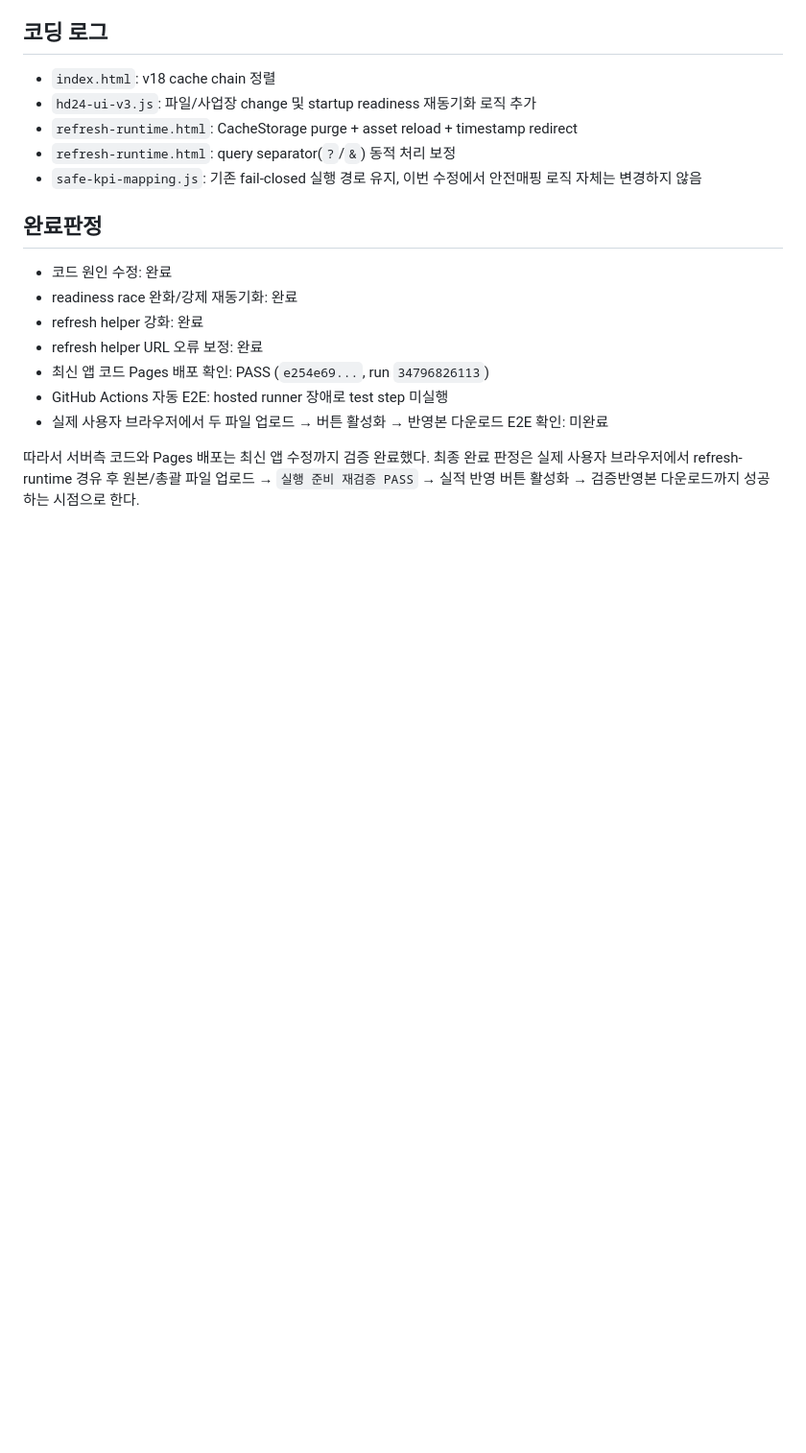
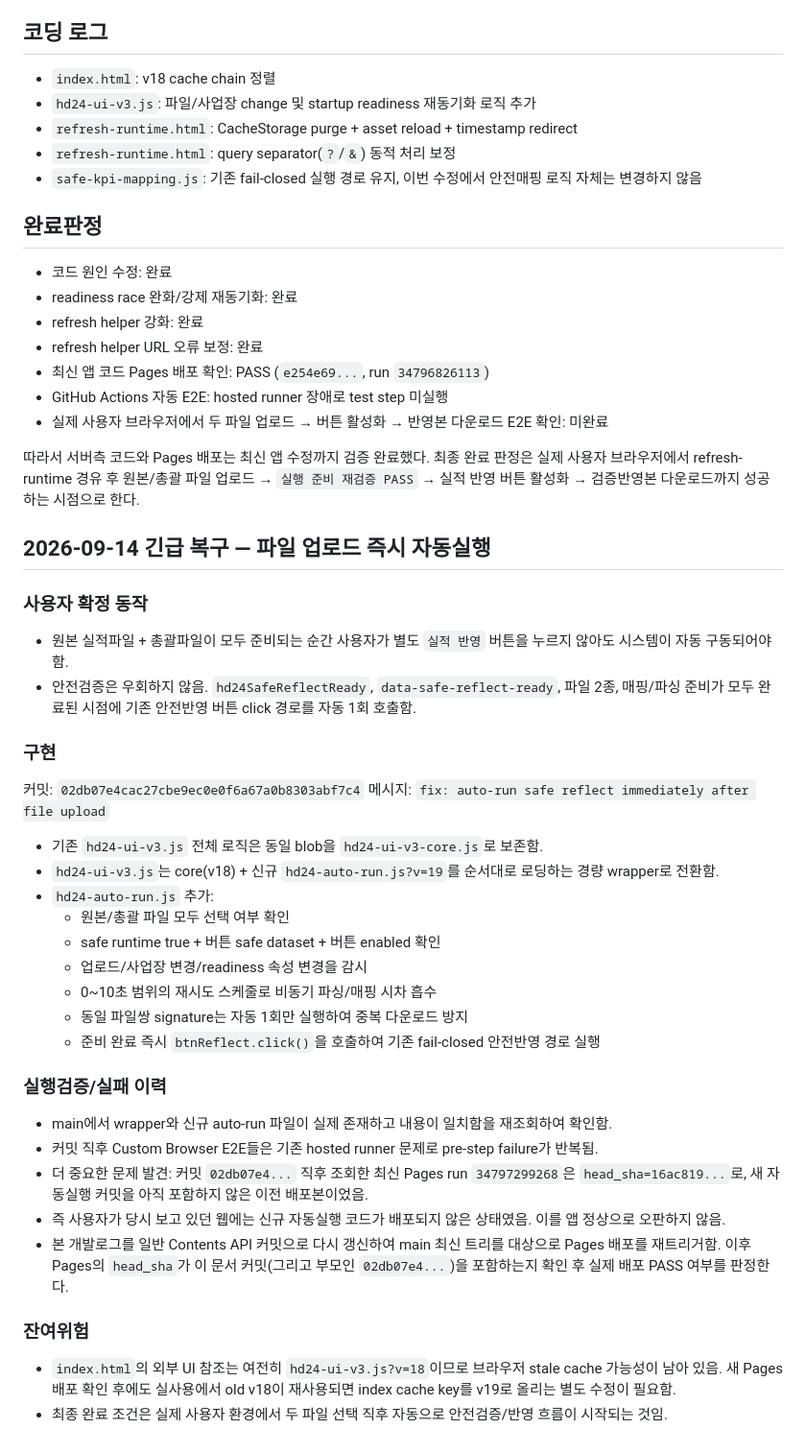
Before and after one commit to hastom79-hue/hd-24, a Markdown page: development-log/2026-09-14-web-upload-runtime-fix.md, the part around the change. Shown at 96% size. Rendered like a GitHub page; blank space fills up the shorter version.

Commit message:
docs: trigger Pages with upload auto-run recovery

```diff
--- a/development-log/2026-09-14-web-upload-runtime-fix.md
+++ b/development-log/2026-09-14-web-upload-runtime-fix.md
@@ -118,3 +118,33 @@
 - 실제 사용자 브라우저에서 두 파일 업로드 → 버튼 활성화 → 반영본 다운로드 E2E 확인: 미완료
 
 따라서 서버측 코드와 Pages 배포는 최신 앱 수정까지 검증 완료했다. 최종 완료 판정은 실제 사용자 브라우저에서 refresh-runtime 경유 후 원본/총괄 파일 업로드 → `실행 준비 재검증 PASS` → 실적 반영 버튼 활성화 → 검증반영본 다운로드까지 성공하는 시점으로 한다.
+
+## 2026-09-14 긴급 복구 — 파일 업로드 즉시 자동실행
+### 사용자 확정 동작
+- 원본 실적파일 + 총괄파일이 모두 준비되는 순간 사용자가 별도 `실적 반영` 버튼을 누르지 않아도 시스템이 자동 구동되어야 함.
+- 안전검증은 우회하지 않음. `hd24SafeReflectReady`, `data-safe-reflect-ready`, 파일 2종, 매핑/파싱 준비가 모두 완료된 시점에 기존 안전반영 버튼 click 경로를 자동 1회 호출함.
+
+### 구현
+커밋: `02db07e4cac27cbe9ec0e0f6a67a0b8303abf7c4`
+메시지: `fix: auto-run safe reflect immediately after file upload`
+
+- 기존 `hd24-ui-v3.js` 전체 로직은 동일 blob을 `hd24-ui-v3-core.js`로 보존함.
+- `hd24-ui-v3.js`는 core(v18) + 신규 `hd24-auto-run.js?v=19`를 순서대로 로딩하는 경량 wrapper로 전환함.
+- `hd24-auto-run.js` 추가:
+  - 원본/총괄 파일 모두 선택 여부 확인
+  - safe runtime true + 버튼 safe dataset + 버튼 enabled 확인
+  - 업로드/사업장 변경/readiness 속성 변경을 감시
+  - 0~10초 범위의 재시도 스케줄로 비동기 파싱/매핑 시차 흡수
+  - 동일 파일쌍 signature는 자동 1회만 실행하여 중복 다운로드 방지
+  - 준비 완료 즉시 `btnReflect.click()`을 호출하여 기존 fail-closed 안전반영 경로 실행
+
+### 실행검증/실패 이력
+- main에서 wrapper와 신규 auto-run 파일이 실제 존재하고 내용이 일치함을 재조회하여 확인함.
+- 커밋 직후 Custom Browser E2E들은 기존 hosted runner 문제로 pre-step failure가 반복됨.
+- 더 중요한 문제 발견: 커밋 `02db07e4...` 직후 조회한 최신 Pages run `34797299268`은 `head_sha=16ac819...`로, 새 자동실행 커밋을 아직 포함하지 않은 이전 배포본이었음.
+- 즉 사용자가 당시 보고 있던 웹에는 신규 자동실행 코드가 배포되지 않은 상태였음. 이를 앱 정상으로 오판하지 않음.
+- 본 개발로그를 일반 Contents API 커밋으로 다시 갱신하여 main 최신 트리를 대상으로 Pages 배포를 재트리거함. 이후 Pages의 `head_sha`가 이 문서 커밋(그리고 부모인 `02db07e4...`)을 포함하는지 확인 후 실제 배포 PASS 여부를 판정한다.
+
+### 잔여위험
+- `index.html`의 외부 UI 참조는 여전히 `hd24-ui-v3.js?v=18`이므로 브라우저 stale cache 가능성이 남아 있음. 새 Pages 배포 확인 후에도 실사용에서 old v18이 재사용되면 index cache key를 v19로 올리는 별도 수정이 필요함.
+- 최종 완료 조건은 실제 사용자 환경에서 두 파일 선택 직후 자동으로 안전검증/반영 흐름이 시작되는 것임.
```
